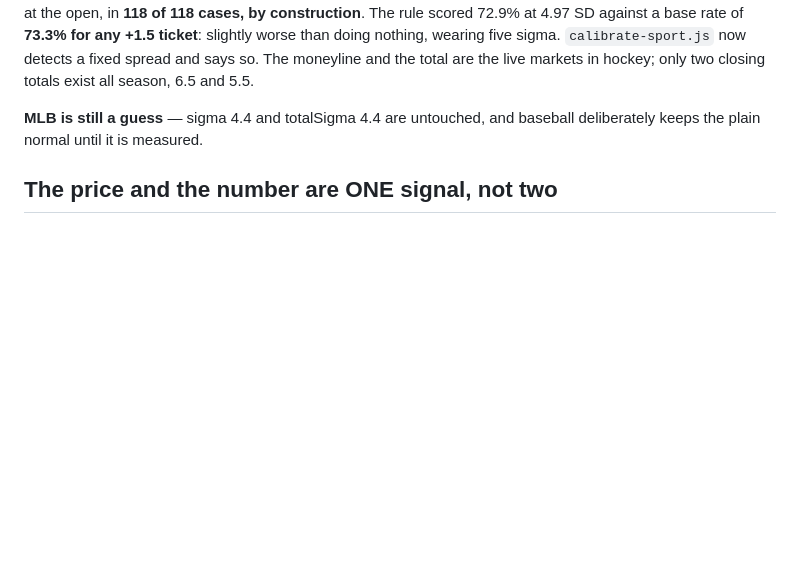
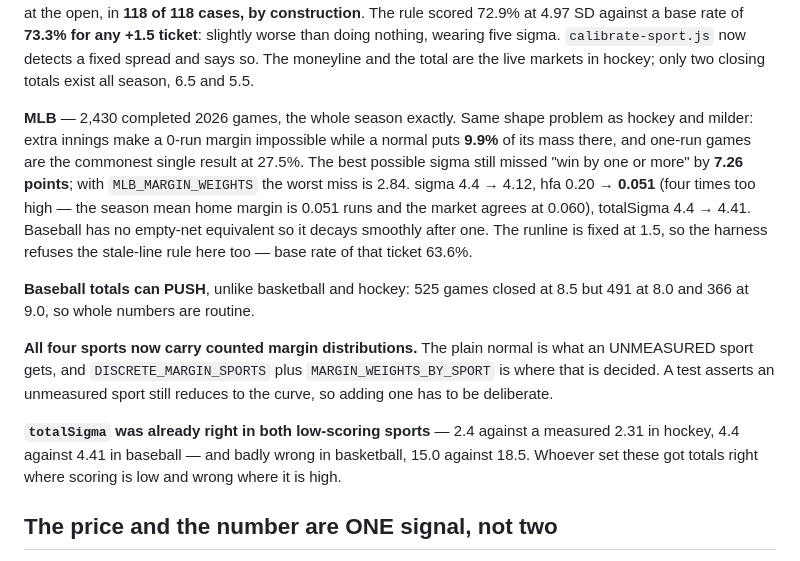
Before and after one commit to dadestefano1024-lgtm/sports-prediction-agent, a Markdown page: CLAUDE.md, the part around the change. Rendered like a GitHub page; blank space fills up the shorter version.

Commit message:
Correct the map: MLB is measured now, not a guess
The MLB section said 'still a guess' after it had been measured, because the
replace pattern used a double hyphen where the file has an em-dash and the
assertion fired after the code had already been committed. The numbers were in
the commit message and not in the map, which is the one place a future session
actually reads.

Co-Authored-By: Claude Opus 5 <noreply@anthropic.com>

```diff
--- a/CLAUDE.md
+++ b/CLAUDE.md
@@ -199,8 +199,29 @@ than doing nothing, wearing five sigma. `calibrate-sport.js` now detects a fixed
 spread and says so. The moneyline and the total are the live markets in hockey;
 only two closing totals exist all season, 6.5 and 5.5.
 
-**MLB is still a guess** — sigma 4.4 and totalSigma 4.4 are untouched, and
-baseball deliberately keeps the plain normal until it is measured.
+**MLB** — 2,430 completed 2026 games, the whole season exactly. Same shape
+problem as hockey and milder: extra innings make a 0-run margin impossible while
+a normal puts **9.9%** of its mass there, and one-run games are the commonest
+single result at 27.5%. The best possible sigma still missed "win by one or more"
+by **7.26 points**; with `MLB_MARGIN_WEIGHTS` the worst miss is 2.84. sigma
+4.4 → 4.12, hfa 0.20 → **0.051** (four times too high — the season mean home
+margin is 0.051 runs and the market agrees at 0.060), totalSigma 4.4 → 4.41.
+Baseball has no empty-net equivalent so it decays smoothly after one. The runline
+is fixed at 1.5, so the harness refuses the stale-line rule here too — base rate
+of that ticket 63.6%.
+
+**Baseball totals can PUSH**, unlike basketball and hockey: 525 games closed at
+8.5 but 491 at 8.0 and 366 at 9.0, so whole numbers are routine.
+
+**All four sports now carry counted margin distributions.** The plain normal is
+what an UNMEASURED sport gets, and `DISCRETE_MARGIN_SPORTS` plus
+`MARGIN_WEIGHTS_BY_SPORT` is where that is decided. A test asserts an unmeasured
+sport still reduces to the curve, so adding one has to be deliberate.
+
+**`totalSigma` was already right in both low-scoring sports** — 2.4 against a
+measured 2.31 in hockey, 4.4 against 4.41 in baseball — and badly wrong in
+basketball, 15.0 against 18.5. Whoever set these got totals right where scoring
+is low and wrong where it is high.
 
 ## The price and the number are ONE signal, not two
 
```
